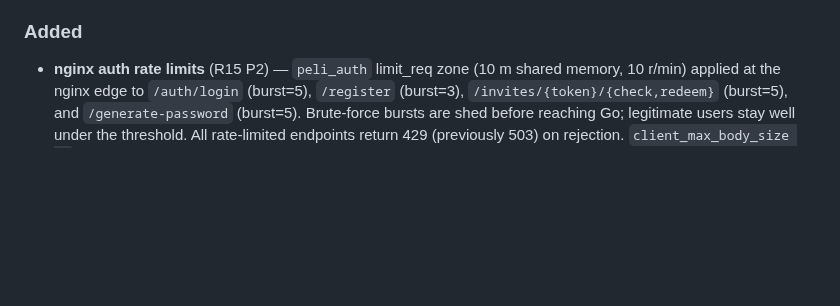
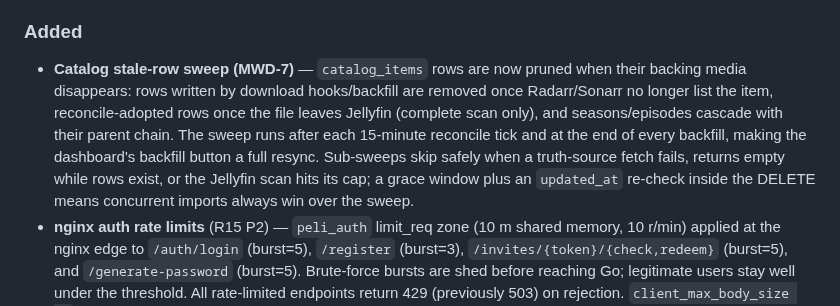
Before and after one commit to peligwen/pelicula, a Markdown page: CHANGELOG.md, the part around the change. GitHub-like rendering; blank space fills up the shorter version.

Commit message:
docs: record catalog stale-row sweep (MWD-7)
Co-Authored-By: Claude Fable 5 <noreply@anthropic.com>
Claude-Session: https://claude.ai/code/session_01KPrSCdHct58eU4pEXJmDva

```diff
--- a/CHANGELOG.md
+++ b/CHANGELOG.md
@@ -20,6 +20,7 @@ The format is based on [Keep a Changelog](https://keepachangelog.com/en/1.1.0/).
 - **Test-net restoration (2026-07 audit, phase 1)** — `pelicula test`'s e2e run now exercises 7 authenticated verify suites (`bug1-reconcile`, `bug2-storage`, `bug4-registration`, `sweep-catalog`, `sweep-jobs`, `sweep-users`, `sweep-settings`) that were previously invoked with `--skip-auth` and printed SKIPPED/exit-0 on every run — CI, git hooks, and `pelicula test` had no real coverage from them. CI now installs Node and Chromium and actually runs the full 14-spec Playwright UI suite (previously silently no-op'd because Node was never installed in the job). Verify suites now run before Playwright in the same job to avoid both stages tripping nginx's login rate limiter; the verify harness reuses one session cookie across suites and subshells instead of logging in per suite. Teardown no longer leaks an orphaned stack when `docker compose down` runs against an already-restored `.env`, and no longer leaks a nonzero exit code from a root-owned Bazarr config directory the host user can't `rm -rf`.
 
 ### Added
+- **Catalog stale-row sweep (MWD-7)** — `catalog_items` rows are now pruned when their backing media disappears: rows written by download hooks/backfill are removed once Radarr/Sonarr no longer list the item, reconcile-adopted rows once the file leaves Jellyfin (complete scan only), and seasons/episodes cascade with their parent chain. The sweep runs after each 15-minute reconcile tick and at the end of every backfill, making the dashboard's backfill button a full resync. Sub-sweeps skip safely when a truth-source fetch fails, returns empty while rows exist, or the Jellyfin scan hits its cap; a grace window plus an `updated_at` re-check inside the DELETE means concurrent imports always win over the sweep.
 - **nginx auth rate limits** (R15 P2) — `peli_auth` limit_req zone (10 m shared memory, 10 r/min) applied at the nginx edge to `/auth/login` (burst=5), `/register` (burst=3), `/invites/{token}/{check,redeem}` (burst=5), and `/generate-password` (burst=5). Brute-force bursts are shed before reaching Go; legitimate users stay well under the threshold. All rate-limited endpoints return 429 (previously 503) on rejection. `client_max_body_size 8k` caps oversized POST payloads on each zone.
 - **VPN degraded/recovered Apprise notifications** (R12 P4) — `vpnwatchdog` now fires an Apprise notification on exactly two transitions: when the VPN enters a degraded state and when it recovers. Previously VPN drops surfaced only as `slog.Warn` lines in the journal.
 
```
Also changed, not shown: docs/API.md (+1 -1 lines), docs/ROADMAP.md (+5 -1 lines).
